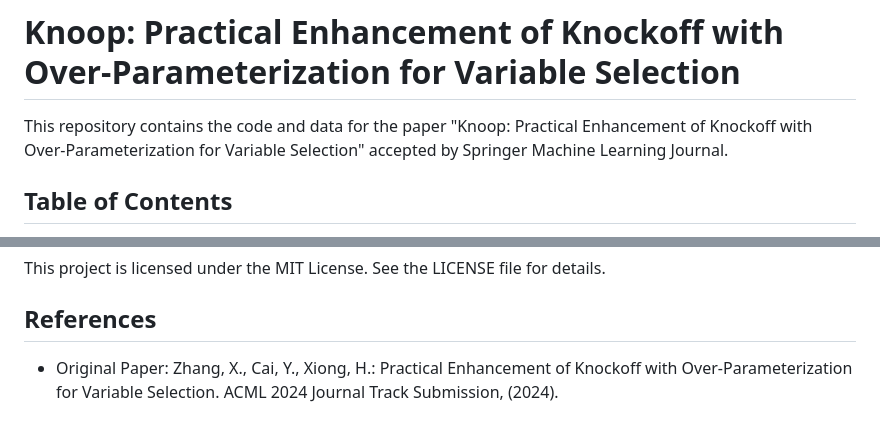
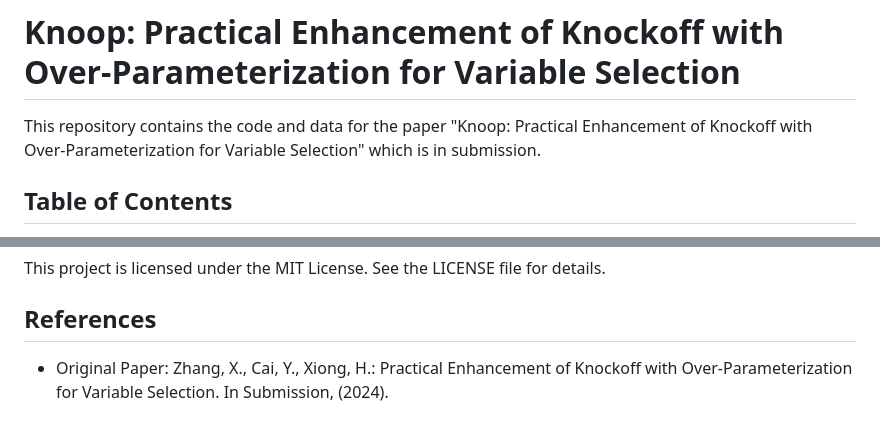
Before and after one commit to xiaochenzhang166/Knoop-Knockoff-Enhancement-with-Overparametrization-for-Feature-Selection, a Markdown page: README.md, 2 parts joined by grey strips. Drawn GitHub-style.

```diff
--- a/README.md
+++ b/README.md
@@ -1,6 +1,6 @@
 # Knoop: Practical Enhancement of Knockoff with Over-Parameterization for Variable Selection
 
-This repository contains the code and data for the paper "Knoop: Practical Enhancement of Knockoff with Over-Parameterization for Variable Selection" accepted by Springer Machine Learning Journal.
+This repository contains the code and data for the paper "Knoop: Practical Enhancement of Knockoff with Over-Parameterization for Variable Selection" which is in submission.
 
 ## Table of Contents
 - [Background](#background)
@@ -90,4 +90,4 @@ Knoop-Knockoff-Enhancement/
 This project is licensed under the MIT License. See the LICENSE file for details.
 
 ## References
-- Original Paper: Zhang, X., Cai, Y., Xiong, H.: Practical Enhancement of Knockoff with Over-Parameterization for Variable Selection. ACML 2024 Journal Track Submission, (2024).
+- Original Paper: Zhang, X., Cai, Y., Xiong, H.: Practical Enhancement of Knockoff with Over-Parameterization for Variable Selection. In Submission, (2024).
```
